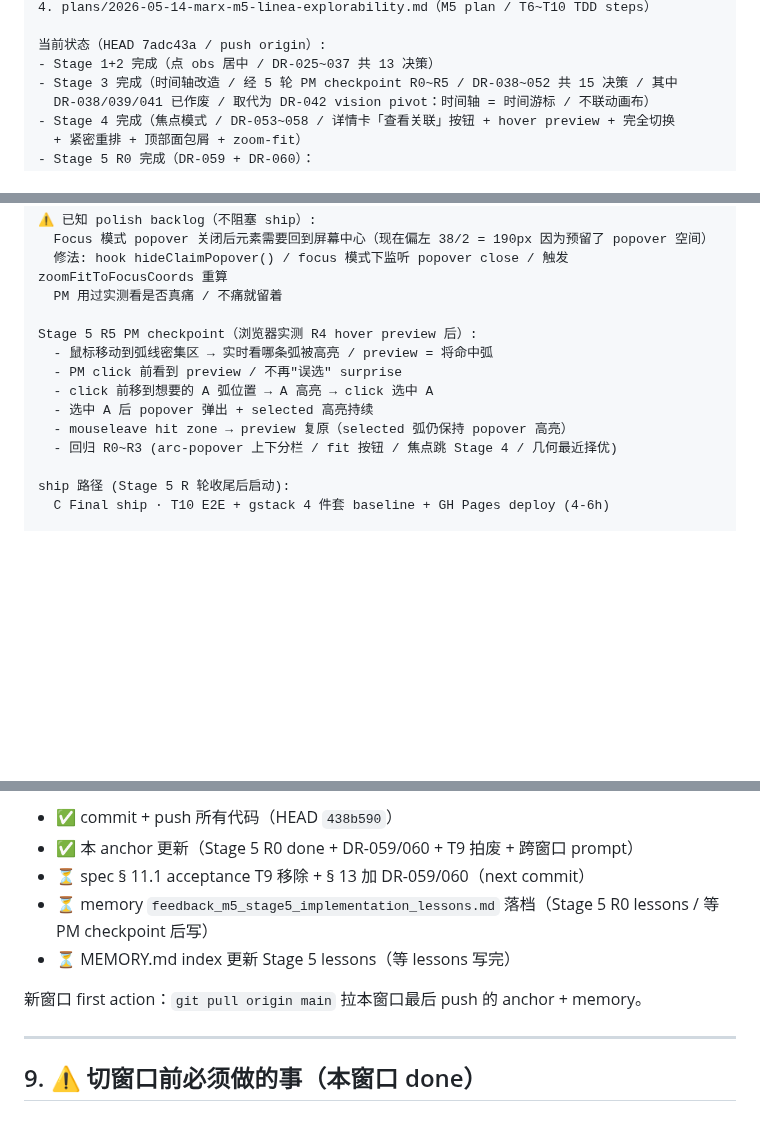
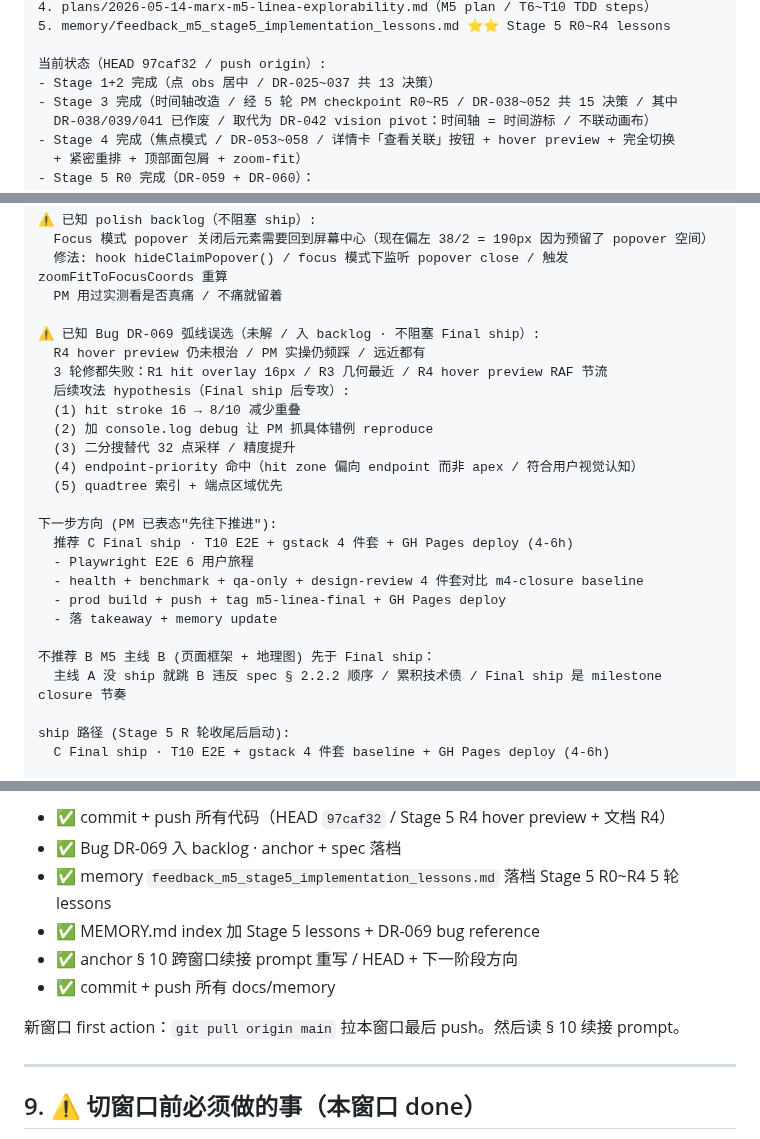
Before and after one commit to cdu52802-Xx/marx, a Markdown page: docs/2026-05-15-m5-linea-progress-anchor.md, 3 parts joined by grey strips. GitHub-like rendering; blank space fills up the shorter version.

Commit message:
docs(M5 Stage 5 R0~R4 closure): bug DR-069 入 backlog + 跨窗口续接 prompt
PM 切窗口前文档同步：

anchor:
- § 1 状态: Stage 5 R0~R4 完成 / ⚠ DR-069 入 backlog 不阻塞 ship
- § 3 DR 表: 加 DR-069 弧线误选 bug 未解（3 轮修失败 / Final ship 后专攻）
  · R1 hit overlay 16px / R3 几何最近 32 点采样 / R4 hover preview RAF
  · 后续攻法 hypothesis: hit zone 偏向 endpoint / debug log 抓错例 / endpoint-priority
- § 10 跨窗口续接 prompt: 重写 HEAD 97caf32 / DR-069 backlog / 下一阶段 = C Final ship 推荐
  · 不推荐先跳 B 主线 (违反 spec § 2.2.2 顺序 / 累积技术债)
- § 11 切窗口前清单: ✓ 完整 done

spec § 13:
- DR 范围 DR-025~069 / DR-069 备注 bug 未解入 backlog 不阻塞 ship

memory（私有 / 不入库）:
- feedback_m5_stage5_implementation_lessons.md 落 R0~R4 5 轮 lessons + DR-069 攻法 hypothesis
- MEMORY.md index 加 Stage 5 lessons reference + bug 强调

无代码改动 / 仅文档 SSOT 同步切窗口

```diff
--- a/docs/2026-05-15-m5-linea-progress-anchor.md
+++ b/docs/2026-05-15-m5-linea-progress-anchor.md
@@ -206,6 +208,7 @@ PM 复制这段到新窗口对话开头：
 4. plans/2026-05-14-marx-m5-linea-explorability.md（M5 plan / T6~T10 TDD steps）
+5. memory/feedback_m5_stage5_implementation_lessons.md ⭐⭐ Stage 5 R0~R4 lessons
 
-当前状态（HEAD 7adc43a / push origin）:
+当前状态（HEAD 97caf32 / push origin）:
 - Stage 1+2 完成（点 obs 居中 / DR-025~037 共 13 决策）
 - Stage 3 完成（时间轴改造 / 经 5 轮 PM checkpoint R0~R5 / DR-038~052 共 15 决策 / 其中
   DR-038/039/041 已作废 / 取代为 DR-042 vision pivot：时间轴 = 时间游标 / 不联动画布）
@@ -240,13 +243,25 @@ PM 复制这段到新窗口对话开头：
   修法: hook hideClaimPopover() / focus 模式下监听 popover close / 触发 zoomFitToFocusCoords 重算
   PM 用过实测看是否真痛 / 不痛就留着
 
-Stage 5 R5 PM checkpoint（浏览器实测 R4 hover preview 后）:
-  - 鼠标移动到弧线密集区 → 实时看哪条弧被高亮 / preview = 将命中弧
-  - PM click 前看到 preview / 不再"误选" surprise
-  - click 前移到想要的 A 弧位置 → A 高亮 → click 选中 A
-  - 选中 A 后 popover 弹出 + selected 高亮持续
-  - mouseleave hit zone → preview 复原（selected 弧仍保持 popover 高亮）
-  - 回归 R0~R3 (arc-popover 上下分栏 / fit 按钮 / 焦点跳 Stage 4 / 几何最近择优)
+⚠ 已知 Bug DR-069 弧线误选（未解 / 入 backlog · 不阻塞 Final ship）:
+  R4 hover preview 仍未根治 / PM 实操仍频踩 / 远近都有
+  3 轮修都失败：R1 hit overlay 16px / R3 几何最近 / R4 hover preview RAF 节流
+  后续攻法 hypothesis（Final ship 后专攻）:
+  (1) hit stroke 16 → 8/10 减少重叠
+  (2) 加 console.log debug 让 PM 抓具体错例 reproduce
+  (3) 二分搜替代 32 点采样 / 精度提升
+  (4) endpoint-priority 命中（hit zone 偏向 endpoint 而非 apex / 符合用户视觉认知）
+  (5) quadtree 索引 + 端点区域优先
+
+下一步方向 (PM 已表态"先往下推进"):
+  推荐 C Final ship · T10 E2E + gstack 4 件套 + GH Pages deploy (4-6h)
+  - Playwright E2E 6 用户旅程
+  - health + benchmark + qa-only + design-review 4 件套对比 m4-closure baseline
+  - prod build + push + tag m5-linea-final + GH Pages deploy
+  - 落 takeaway + memory update
+
+不推荐 B M5 主线 B (页面框架 + 地理图) 先于 Final ship：
+  主线 A 没 ship 就跳 B 违反 spec § 2.2.2 顺序 / 累积技术债 / Final ship 是 milestone closure 节奏
 
 ship 路径 (Stage 5 R 轮收尾后启动):
   C Final ship · T10 E2E + gstack 4 件套 baseline + GH Pages deploy (4-6h)
@@ -277,11 +292,12 @@ dev server 状态：本窗口跑 5178 / 新窗口 npm run dev 重起 / preview_s
 
-- ✅ commit + push 所有代码（HEAD `438b590`）
-- ✅ 本 anchor 更新（Stage 5 R0 done + DR-059/060 + T9 拍废 + 跨窗口 prompt）
-- ⏳ spec § 11.1 acceptance T9 移除 + § 13 加 DR-059/060（next commit）
-- ⏳ memory `feedback_m5_stage5_implementation_lessons.md` 落档（Stage 5 R0 lessons / 等 PM checkpoint 后写）
-- ⏳ MEMORY.md index 更新 Stage 5 lessons（等 lessons 写完）
+- ✅ commit + push 所有代码（HEAD `97caf32` / Stage 5 R4 hover preview + 文档 R4）
+- ✅ Bug DR-069 入 backlog · anchor + spec 落档
+- ✅ memory `feedback_m5_stage5_implementation_lessons.md` 落档 Stage 5 R0~R4 5 轮 lessons
+- ✅ MEMORY.md index 加 Stage 5 lessons + DR-069 bug reference
+- ✅ anchor § 10 跨窗口续接 prompt 重写 / HEAD + 下一阶段方向
+- ✅ commit + push 所有 docs/memory
 
-新窗口 first action：`git pull origin main` 拉本窗口最后 push 的 anchor + memory。
+新窗口 first action：`git pull origin main` 拉本窗口最后 push。然后读 § 10 续接 prompt。
 
 ---
 
```
Also changed, not shown: other parts of docs/2026-05-15-m5-linea-progress-anchor.md (+6 -4 lines), specs/2026-05-14-m5-linea-explorability-design.md (+1 -1 lines).
